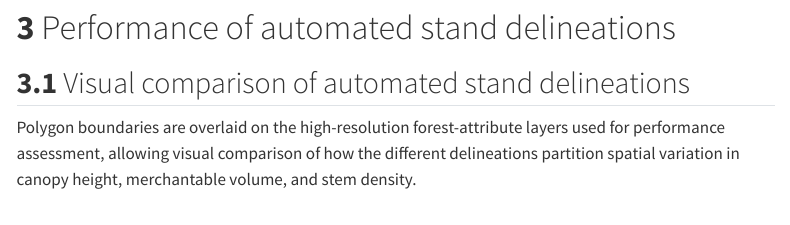
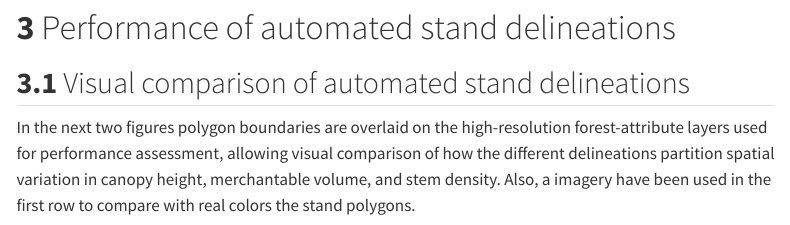
Before and after one commit to metafor-ulaval/Ontario_eFRI, a Quarto document (project_outputs.qmd): the page in a window 1100 px wide, from 4620 px down. Rendered offline with R 4.5, knitr and Pandoc in place of Quarto, with nearby package versions; some code elsewhere in the file could not run offline; menus at the side of the page are left out.

Commit message:
Introduce the visual comparison figures in performance section
Co-Authored-By: Claude Opus 5.5 <noreply@anthropic.com>

````diff
--- a/project_outputs.qmd
+++ b/project_outputs.qmd
@@ -1044,7 +1044,7 @@
 
 # **3** Performance of automated stand delineations {-#performance-assessment}
 ## **3.1** Visual comparison of automated stand delineations {-#performance-assessment-visual}
-Polygon boundaries are overlaid on the high-resolution forest-attribute layers used for performance assessment, allowing visual comparison of how the different delineations partition spatial variation in canopy height, merchantable volume, and stem density.
+In the next two figures polygon boundaries are overlaid on the high-resolution forest-attribute layers used for performance assessment, allowing visual comparison of how the different delineations partition spatial variation in canopy height, merchantable volume, and stem density. Also, a imagery have been used in the first row to compare with real colors the stand polygons.
 ```{r}
 #| label: fig-visualisation-s1
 #| echo: false
````
